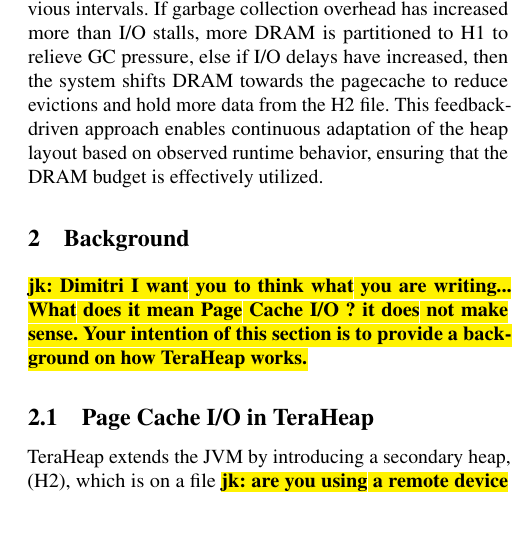
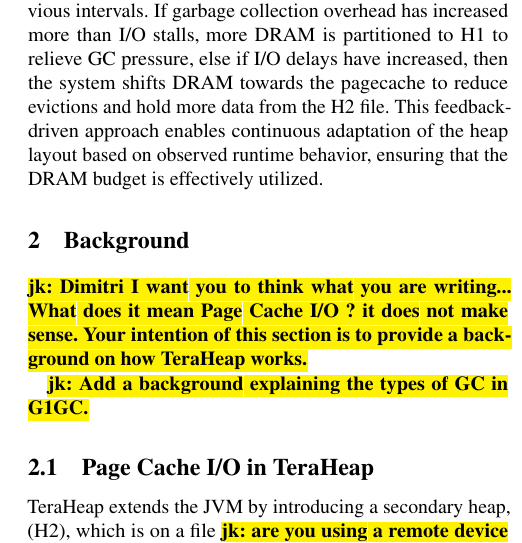
Before and after one commit to DimitrisBasakidis/Undergrad-Report, a LaTeX paper (paper.tex, which reads backgrnd.tex): part of one column of page 2 of 5, cut so that both start at the same text, the shorter picture padded with empty space. Compiled offline with pdfLaTeX; a LaTeX package or settings file that is missing is left out.

Commit message:
Add comments in the background

```diff
--- a/backgrnd.tex
+++ b/backgrnd.tex
@@ -2,6 +2,8 @@
 
 \note{jk: Dimitri I want you to think what you are writing... What does it mean
 	Page Cache I/O ? it does not make sense. Your intention of this section is to provide a background on how TeraHeap works.}
+
+\note{jk: Add a background explaining the types of GC in G1GC.}
 
 \subsection{Page Cache I/O in TeraHeap}
 
```
